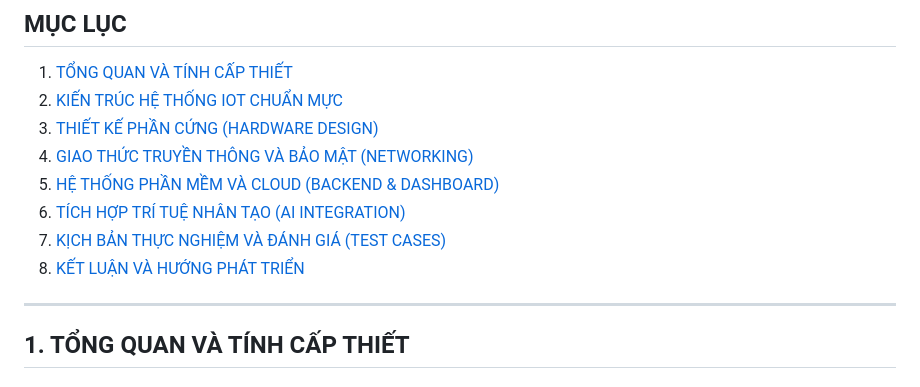
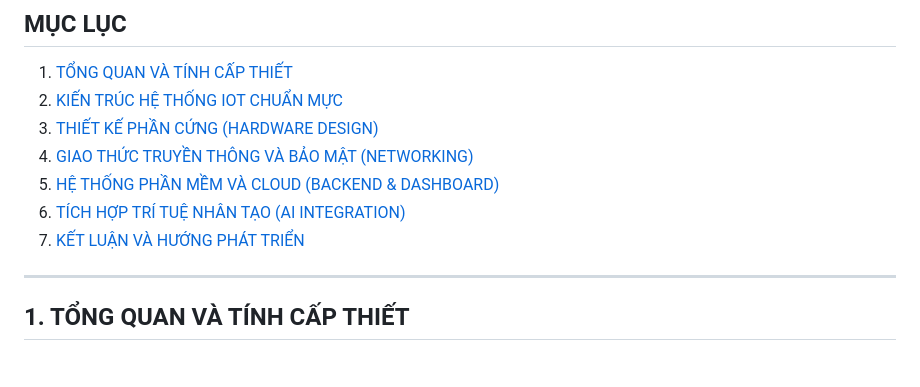
Before and after one commit to doccocaubai-20/DongHanhIOT, a Markdown page: BAO-CAO-BTL.md, the part around one of its changes. GitHub-like rendering.

```diff
--- a/BAO-CAO-BTL.md
+++ b/BAO-CAO-BTL.md
@@ -13,8 +13,7 @@
 4. [GIAO THỨC TRUYỀN THÔNG VÀ BẢO MẬT (NETWORKING)](#4-giao-thức-truyền-thông-và-bảo-mật-networking)
 5. [HỆ THỐNG PHẦN MỀM VÀ CLOUD (BACKEND & DASHBOARD)](#5-hệ-thống-phần-mềm-và-cloud-backend--dashboard)
 6. [TÍCH HỢP TRÍ TUỆ NHÂN TẠO (AI INTEGRATION)](#6-tích-hợp-trí-tuệ-nhân-tạo-ai-integration)
-7. [KỊCH BẢN THỰC NGHIỆM VÀ ĐÁNH GIÁ (TEST CASES)](#7-kịch-bản-thực-nghiệm-và-đánh-giá-test-cases)
-8. [KẾT LUẬN VÀ HƯỚNG PHÁT TRIỂN](#8-kết-luận-và-hướng-phát-triển)
+7. [KẾT LUẬN VÀ HƯỚNG PHÁT TRIỂN](#7-kết-luận-và-hướng-phát-triển)
 
 ---
 
```
Also changed, not shown: other parts of BAO-CAO-BTL.md (+3 -33 lines), README.md (+1 -1 lines).
